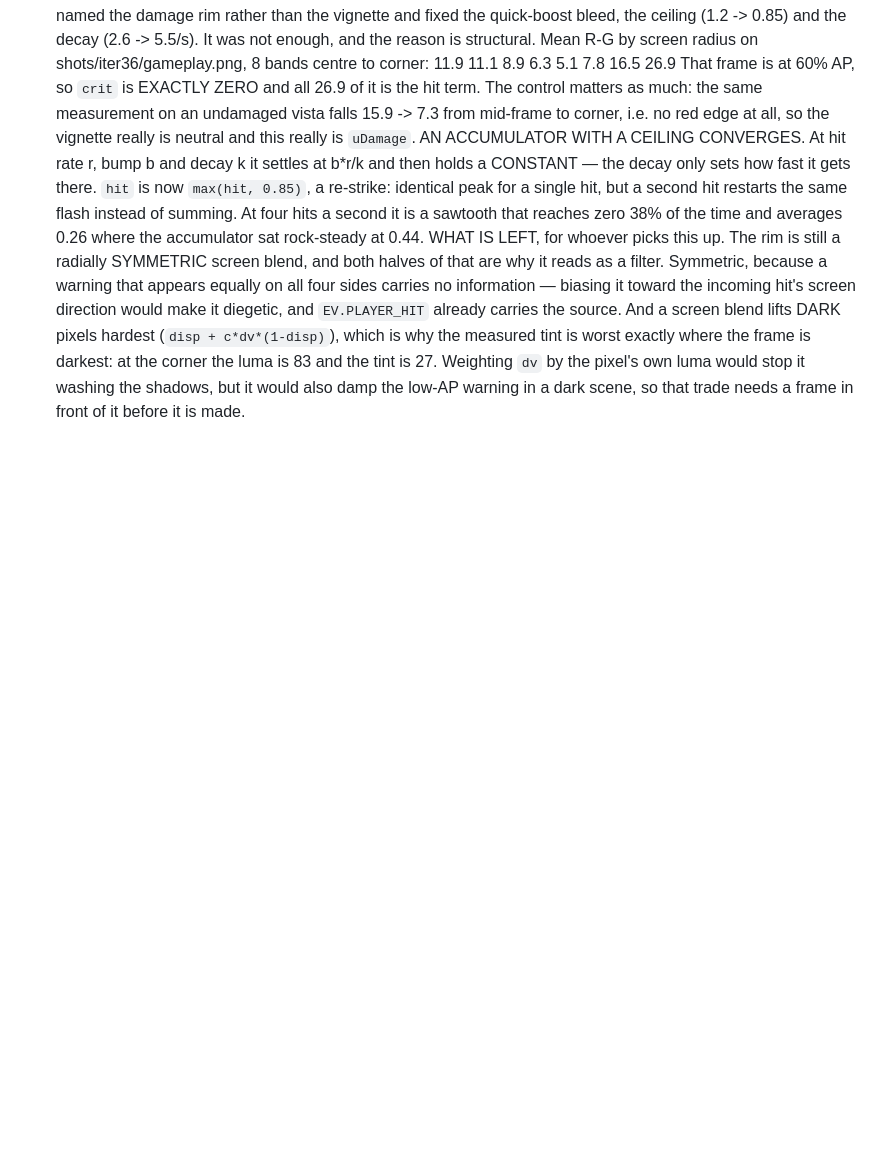
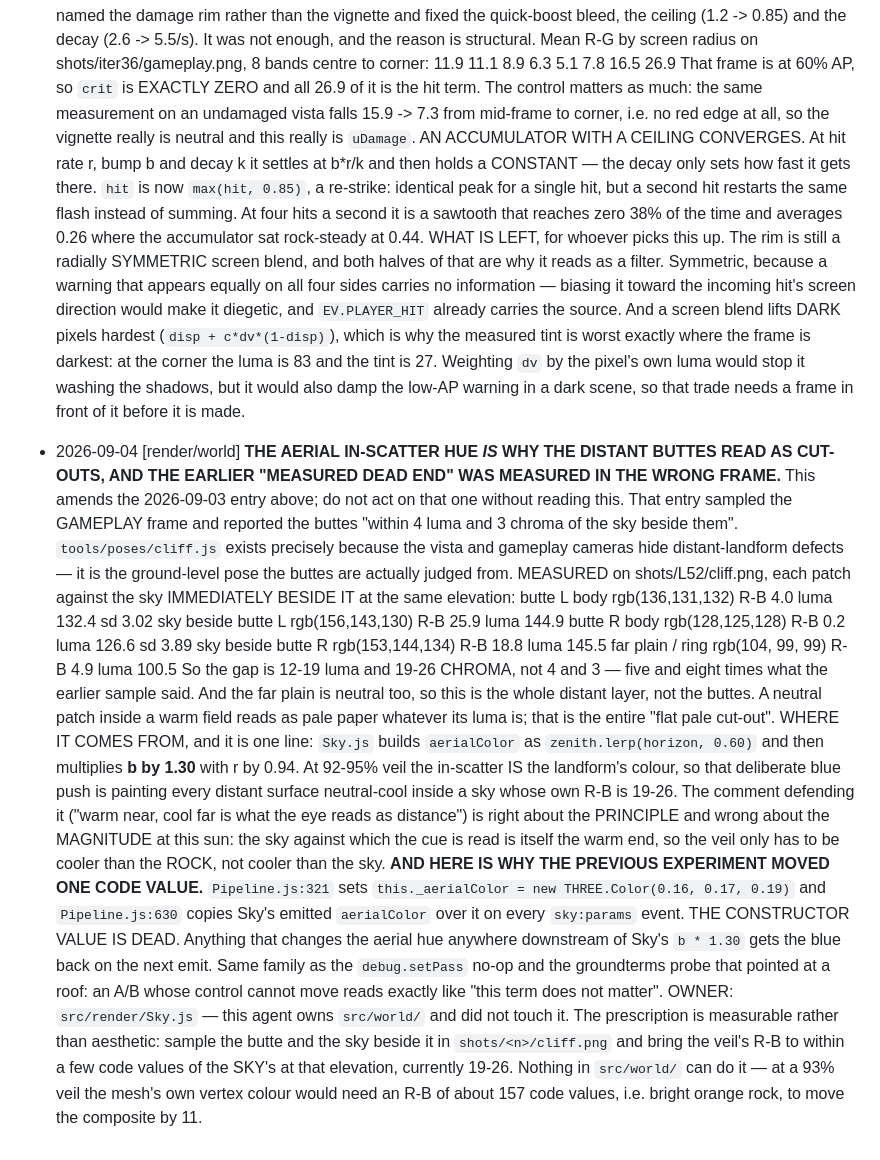
Before and after one commit to nbvftyujnbnm/ACNTR, a Markdown page: CONTRACT.md, the part around the change. Rendered like a GitHub page; blank space fills up the shorter version.

Commit message:
Correct the aerial-hue dead end: it was measured in the wrong frame
The buttes are 19-26 chroma units cooler than the sky beside them in the cliff
pose, not the 3 the gameplay frame suggested, and the far plain is neutral too,
so it is the whole distant layer. Sky.js multiplies the aerial in-scatter's
blue by 1.30, and at a 93% veil that IS the colour of every distant surface.

Also records why the earlier experiment moved one code value: Pipeline's
_aerialColor constructor value is dead, overwritten by Sky's sky:params emit on
every frame, so any change downstream of Sky's b * 1.30 is undone immediately.
Same shape as the setPass no-op — an A/B whose control cannot move reads like
'this term does not matter'.

src/render/ is not mine; recorded as an amendment for its owner with the
measurement recipe.

Co-Authored-By: Claude Opus 5 <noreply@anthropic.com>
Claude-Session: https://claude.ai/code/session_011jzTRCRQK2eBVg5kXti9mH

```diff
--- a/CONTRACT.md
+++ b/CONTRACT.md
@@ -2287,3 +2287,46 @@ two of the silhouette metrics were wrong on their first outing.
   luma is 83 and the tint is 27. Weighting `dv` by the pixel's own luma would
   stop it washing the shadows, but it would also damp the low-AP warning in a
   dark scene, so that trade needs a frame in front of it before it is made.
+- 2026-09-04 [render/world] **THE AERIAL IN-SCATTER HUE *IS* WHY THE DISTANT
+  BUTTES READ AS CUT-OUTS, AND THE EARLIER "MEASURED DEAD END" WAS MEASURED IN
+  THE WRONG FRAME.** This amends the 2026-09-03 entry above; do not act on that
+  one without reading this.
+  That entry sampled the GAMEPLAY frame and reported the buttes "within 4 luma
+  and 3 chroma of the sky beside them". `tools/poses/cliff.js` exists precisely
+  because the vista and gameplay cameras hide distant-landform defects — it is
+  the ground-level pose the buttes are actually judged from. MEASURED on
+  shots/L52/cliff.png, each patch against the sky IMMEDIATELY BESIDE IT at the
+  same elevation:
+      butte L body        rgb(136,131,132)  R-B  4.0  luma 132.4  sd 3.02
+      sky beside butte L  rgb(156,143,130)  R-B 25.9  luma 144.9
+      butte R body        rgb(128,125,128)  R-B  0.2  luma 126.6  sd 3.89
+      sky beside butte R  rgb(153,144,134)  R-B 18.8  luma 145.5
+      far plain / ring    rgb(104, 99, 99)  R-B  4.9  luma 100.5
+  So the gap is 12-19 luma and 19-26 CHROMA, not 4 and 3 — five and eight times
+  what the earlier sample said. And the far plain is neutral too, so this is the
+  whole distant layer, not the buttes. A neutral patch inside a warm field reads
+  as pale paper whatever its luma is; that is the entire "flat pale cut-out".
+  WHERE IT COMES FROM, and it is one line: `Sky.js` builds `aerialColor` as
+  `zenith.lerp(horizon, 0.60)` and then multiplies **b by 1.30** with r by 0.94.
+  At 92-95% veil the in-scatter IS the landform's colour, so that deliberate
+  blue push is painting every distant surface neutral-cool inside a sky whose
+  own R-B is 19-26. The comment defending it ("warm near, cool far is what the
+  eye reads as distance") is right about the PRINCIPLE and wrong about the
+  MAGNITUDE at this sun: the sky against which the cue is read is itself the
+  warm end, so the veil only has to be cooler than the ROCK, not cooler than
+  the sky.
+  **AND HERE IS WHY THE PREVIOUS EXPERIMENT MOVED ONE CODE VALUE.**
+  `Pipeline.js:321` sets `this._aerialColor = new THREE.Color(0.16, 0.17, 0.19)`
+  and `Pipeline.js:630` copies Sky's emitted `aerialColor` over it on every
+  `sky:params` event. THE CONSTRUCTOR VALUE IS DEAD. Anything that changes the
+  aerial hue anywhere downstream of Sky's `b * 1.30` gets the blue back on the
+  next emit. Same family as the `debug.setPass` no-op and the groundterms probe
+  that pointed at a roof: an A/B whose control cannot move reads exactly like
+  "this term does not matter".
+  OWNER: `src/render/Sky.js` — this agent owns `src/world/` and did not touch
+  it. The prescription is measurable rather than aesthetic: sample the butte and
+  the sky beside it in `shots/<n>/cliff.png` and bring the veil's R-B to within
+  a few code values of the SKY's at that elevation, currently 19-26. Nothing in
+  `src/world/` can do it — at a 93% veil the mesh's own vertex colour would need
+  an R-B of about 157 code values, i.e. bright orange rock, to move the
+  composite by 11.
```
